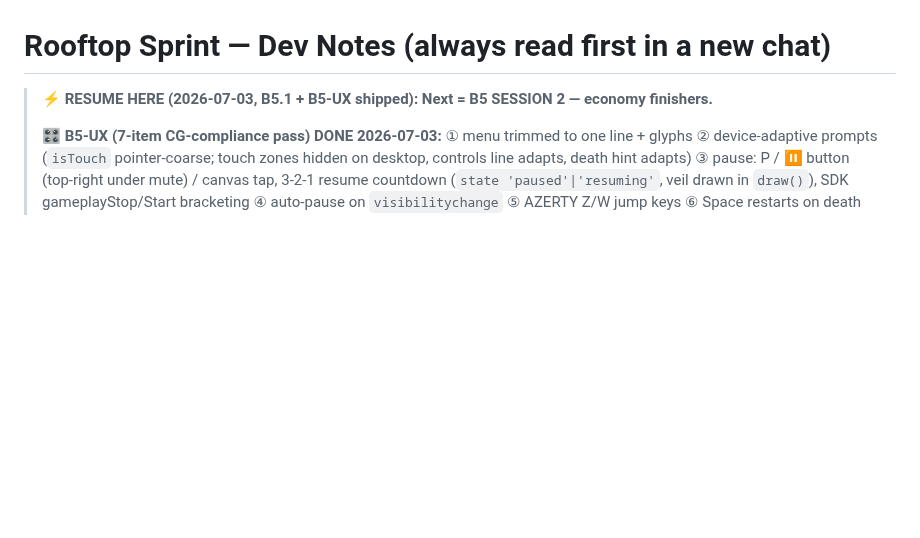
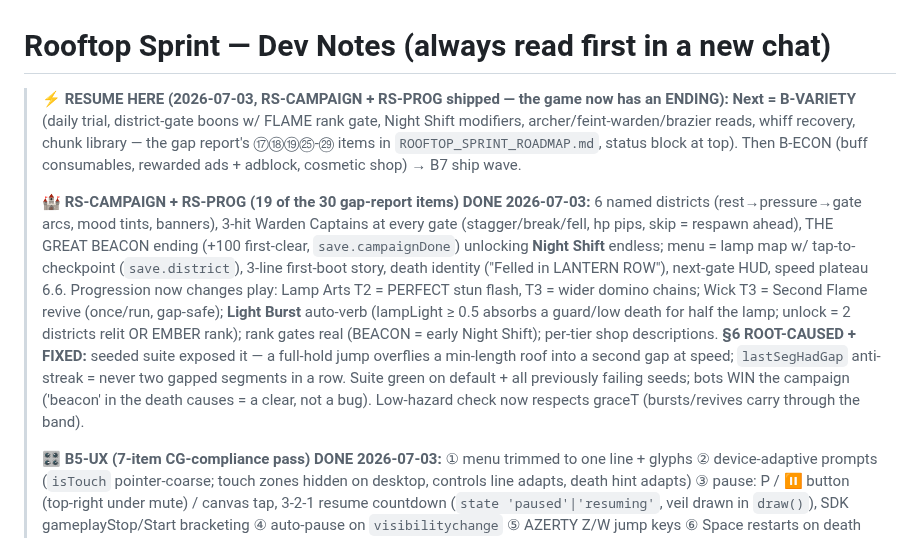
Before and after one commit to michaelnocito/play-area, a Markdown page: rooftop-sprint/ROOFTOP_SPRINT_DEV_NOTES.md, the part around the change. Drawn GitHub-style; blank space fills up the shorter version.

Commit message:
Rooftop Sprint docs: gap report marked 19/30 built, re-batched (B-VARIETY next), resume banner on RS-CAMPAIGN/RS-PROG

```diff
--- a/rooftop-sprint/ROOFTOP_SPRINT_DEV_NOTES.md
+++ b/rooftop-sprint/ROOFTOP_SPRINT_DEV_NOTES.md
@@ -1,7 +1,25 @@
 # Rooftop Sprint — Dev Notes (always read first in a new chat)
 
-> **⚡ RESUME HERE (2026-07-03, B5.1 + B5-UX shipped): Next = B5 SESSION 2 — economy
-> finishers.**
+> **⚡ RESUME HERE (2026-07-03, RS-CAMPAIGN + RS-PROG shipped — the game now has an ENDING):
+> Next = B-VARIETY** (daily trial, district-gate boons w/ FLAME rank gate, Night Shift
+> modifiers, archer/feint-warden/brazier reads, whiff recovery, chunk library — the gap
+> report's ⑰⑱⑲㉕-㉙ items in `ROOFTOP_SPRINT_ROADMAP.md`, status block at top). Then B-ECON
+> (buff consumables, rewarded ads + adblock, cosmetic shop) → B7 ship wave.
+>
+> **🏰 RS-CAMPAIGN + RS-PROG (19 of the 30 gap-report items) DONE 2026-07-03:** 6 named
+> districts (rest→pressure→gate arcs, mood tints, banners), 3-hit Warden Captains at every
+> gate (stagger/break/fell, hp pips, skip = respawn ahead), THE GREAT BEACON ending (+100
+> first-clear, `save.campaignDone`) unlocking **Night Shift** endless; menu = lamp map w/
+> tap-to-checkpoint (`save.district`), 3-line first-boot story, death identity ("Felled in
+> LANTERN ROW"), next-gate HUD, speed plateau 6.6. Progression now changes play: Lamp Arts
+> T2 = PERFECT stun flash, T3 = wider domino chains; Wick T3 = Second Flame revive (once/run,
+> gap-safe); **Light Burst** auto-verb (lampLight ≥ 0.5 absorbs a guard/low death for half
+> the lamp; unlock = 2 districts relit OR EMBER rank); rank gates real (BEACON = early Night
+> Shift); per-tier shop descriptions. **§6 ROOT-CAUSED + FIXED:** seeded suite exposed it —
+> a full-hold jump overflies a min-length roof into a second gap at speed; `lastSegHadGap`
+> anti-streak = never two gapped segments in a row. Suite green on default + all previously
+> failing seeds; bots WIN the campaign ('beacon' in the death causes = a clear, not a bug).
+> Low-hazard check now respects graceT (bursts/revives carry through the band).
 >
 > **🎛 B5-UX (7-item CG-compliance pass) DONE 2026-07-03:** ① menu trimmed to one line + glyphs
 > ② device-adaptive prompts (`isTouch` pointer-coarse; touch zones hidden on desktop, controls
```
Also changed, not shown: rooftop-sprint/ROOFTOP_SPRINT_ROADMAP.md (+20 -7 lines).
